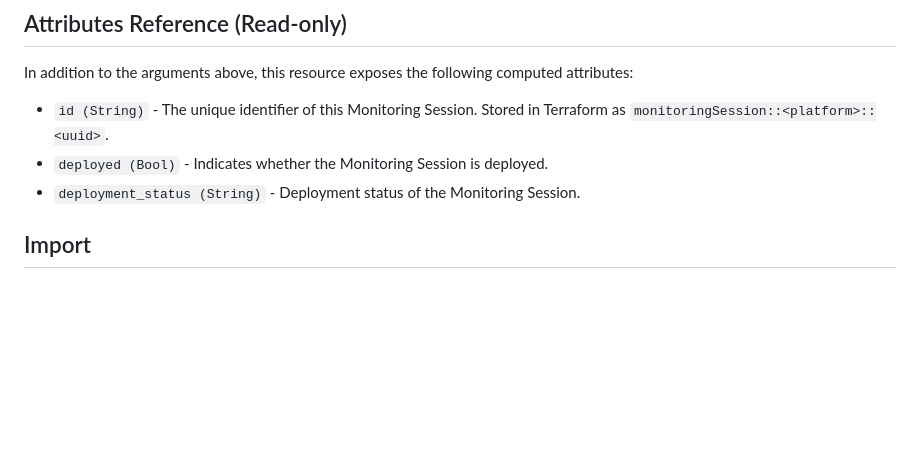
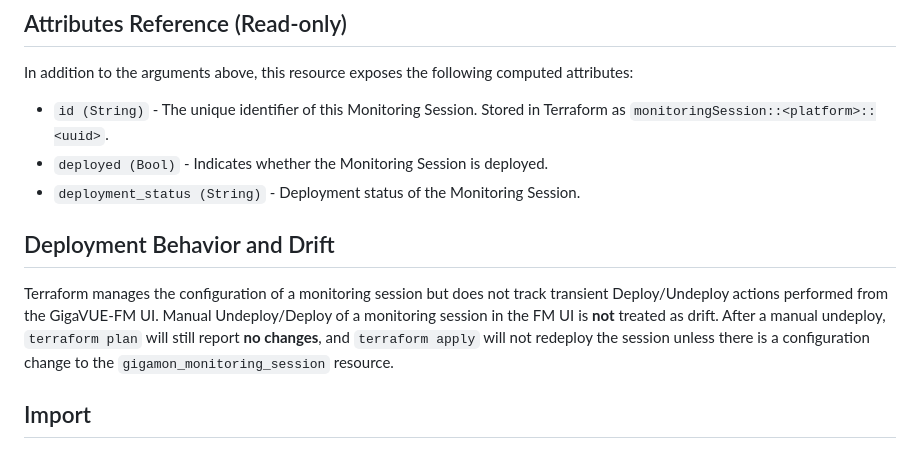
Before and after one commit to sairaj-kulkarni/terraform-provider-gigamon, a Markdown page: docs/resources/gigamon_monitoring_session.md, the part around the change. Rendered like a GitHub page; blank space fills up the shorter version.

Commit message:
FOM-68: Documented monitoring session deploy/undeploy drift behavior

```diff
--- a/docs/resources/gigamon_monitoring_session.md
+++ b/docs/resources/gigamon_monitoring_session.md
@@ -122,6 +122,9 @@ In addition to the arguments above, this resource exposes the following computed
 * `deployed (Bool)`               - Indicates whether the Monitoring Session is deployed.
 * `deployment_status (String)`    - Deployment status of the Monitoring Session.
 
+## Deployment Behavior and Drift
+
+Terraform manages the configuration of a monitoring session but does not track transient Deploy/Undeploy actions performed from the GigaVUE-FM UI. Manual Undeploy/Deploy of a monitoring session in the FM UI is **not** treated as drift. After a manual undeploy, `terraform plan` will still report **no changes**, and `terraform apply` will not redeploy the session unless there is a configuration change to the `gigamon_monitoring_session` resource.
 
 ## Import
 
```
